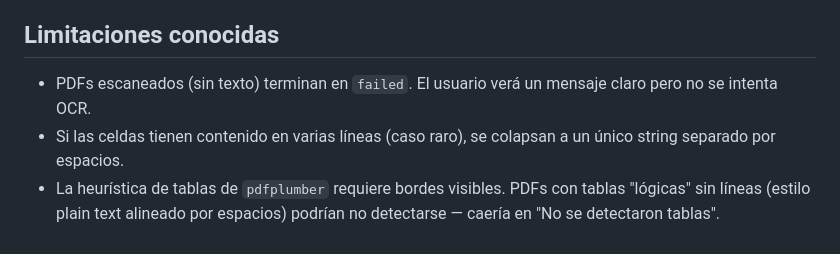
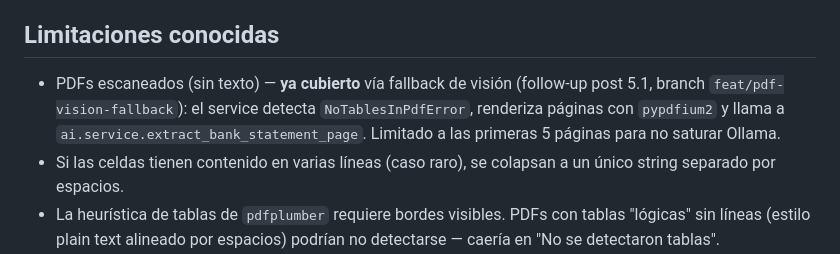
Before and after one commit to Membrive92/Crisol, a Markdown page: internal_docs/phases/phase-4.3-pdf-imports.md, the part around the change. Drawn GitHub-style.

Commit message:
docs: PDF vision fallback in architecture + 4.3 phase note
architecture.md last-updated header points to the new fallback;
phase-4.3 marks "PDFs escaneados → failed" as resolved (now goes
through the vision pipeline) instead of a known limitation.

Co-Authored-By: Claude Opus 4.7 (1M context) <noreply@anthropic.com>

```diff
--- a/internal_docs/phases/phase-4.3-pdf-imports.md
+++ b/internal_docs/phases/phase-4.3-pdf-imports.md
@@ -105,8 +105,11 @@ exactamente igual que en 4.1.
 
 ## Limitaciones conocidas
 
-- PDFs escaneados (sin texto) terminan en `failed`. El usuario verá
-  un mensaje claro pero no se intenta OCR.
+- PDFs escaneados (sin texto) — **ya cubierto** vía fallback de visión
+  (follow-up post 5.1, branch `feat/pdf-vision-fallback`): el service
+  detecta `NoTablesInPdfError`, renderiza páginas con `pypdfium2` y
+  llama a `ai.service.extract_bank_statement_page`. Limitado a las
+  primeras 5 páginas para no saturar Ollama.
 - Si las celdas tienen contenido en varias líneas (caso raro), se
   colapsan a un único string separado por espacios.
 - La heurística de tablas de `pdfplumber` requiere bordes visibles.
```
Also changed, not shown: internal_docs/architecture.md (+2 -1 lines).
